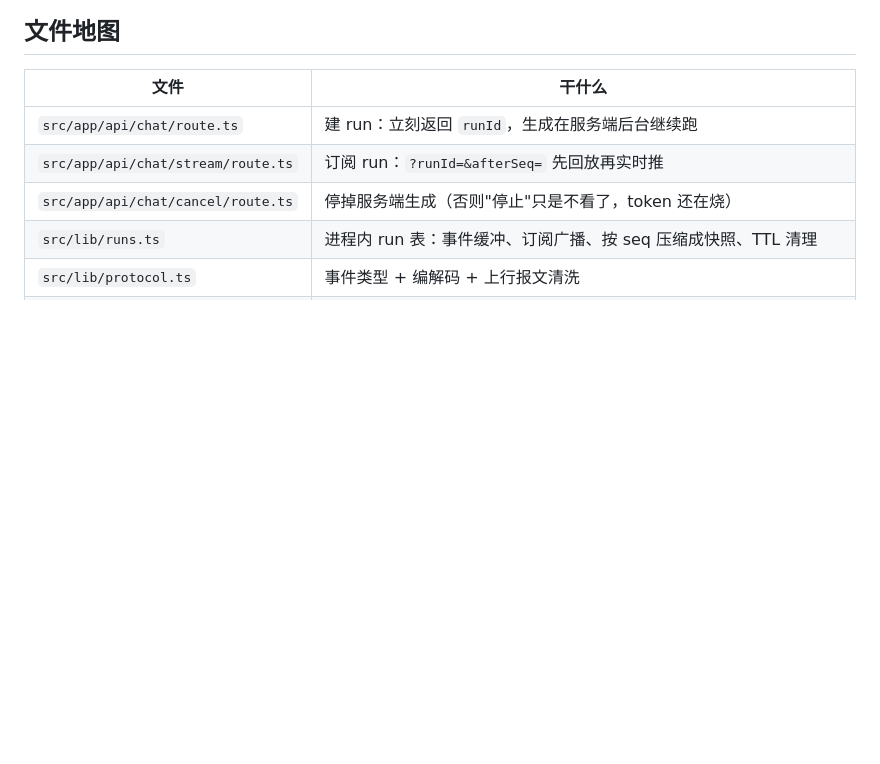
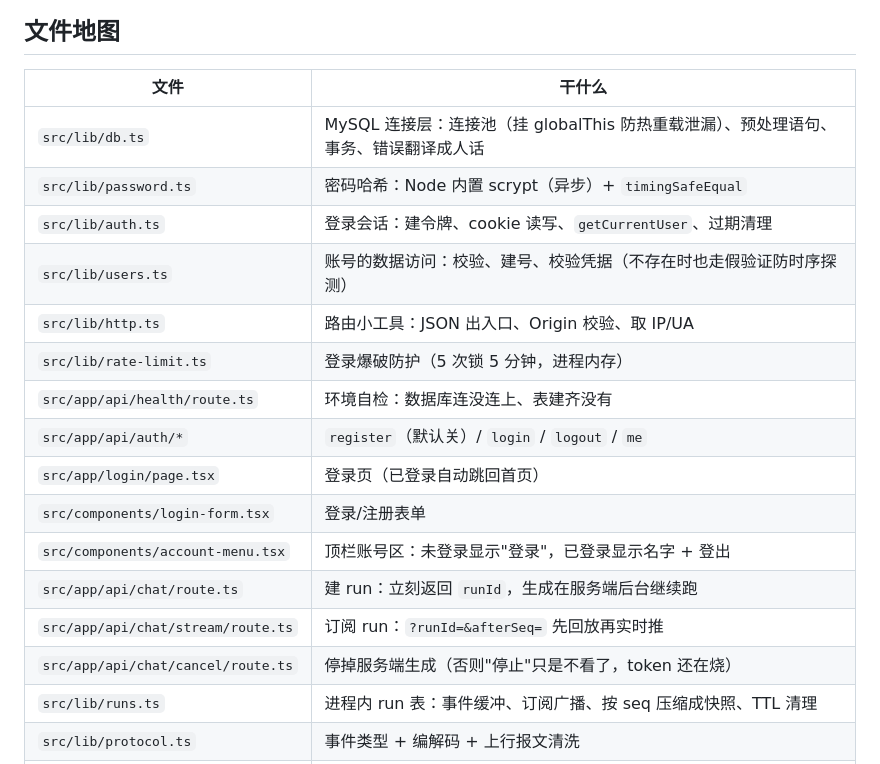
Before and after one commit to github594516263/chat-mini, a Markdown page: README.md, the part around one of its changes. Rendered like a GitHub page; blank space fills up the shorter version.

```diff
--- a/README.md
+++ b/README.md
@@ -68,6 +108,17 @@ key 无效时不会静默失败，错误会以一条 `error` 事件推到界面
 
 | 文件 | 干什么 |
 | --- | --- |
+| `src/lib/db.ts` | MySQL 连接层：连接池（挂 globalThis 防热重载泄漏）、预处理语句、事务、错误翻译成人话 |
+| `src/lib/password.ts` | 密码哈希：Node 内置 scrypt（异步）+ `timingSafeEqual` |
+| `src/lib/auth.ts` | 登录会话：建令牌、cookie 读写、`getCurrentUser`、过期清理 |
+| `src/lib/users.ts` | 账号的数据访问：校验、建号、校验凭据（不存在时也走假验证防时序探测） |
+| `src/lib/http.ts` | 路由小工具：JSON 出入口、Origin 校验、取 IP/UA |
+| `src/lib/rate-limit.ts` | 登录爆破防护（5 次锁 5 分钟，进程内存） |
+| `src/app/api/health/route.ts` | 环境自检：数据库连没连上、表建齐没有 |
+| `src/app/api/auth/*` | `register`（默认关）/ `login` / `logout` / `me` |
+| `src/app/login/page.tsx` | 登录页（已登录自动跳回首页） |
+| `src/components/login-form.tsx` | 登录/注册表单 |
+| `src/components/account-menu.tsx` | 顶栏账号区：未登录显示"登录"，已登录显示名字 + 登出 |
 | `src/app/api/chat/route.ts` | 建 run：立刻返回 `runId`，生成在服务端后台继续跑 |
 | `src/app/api/chat/stream/route.ts` | 订阅 run：`?runId=&afterSeq=` 先回放再实时推 |
 | `src/app/api/chat/cancel/route.ts` | 停掉服务端生成（否则"停止"只是不看了，token 还在烧） |
```
Also changed, not shown: other parts of README.md (+40 -0 lines), DESIGN.md (+41 -1 lines), docs/account.png (added), docs/login.png (added), 16 other files.
